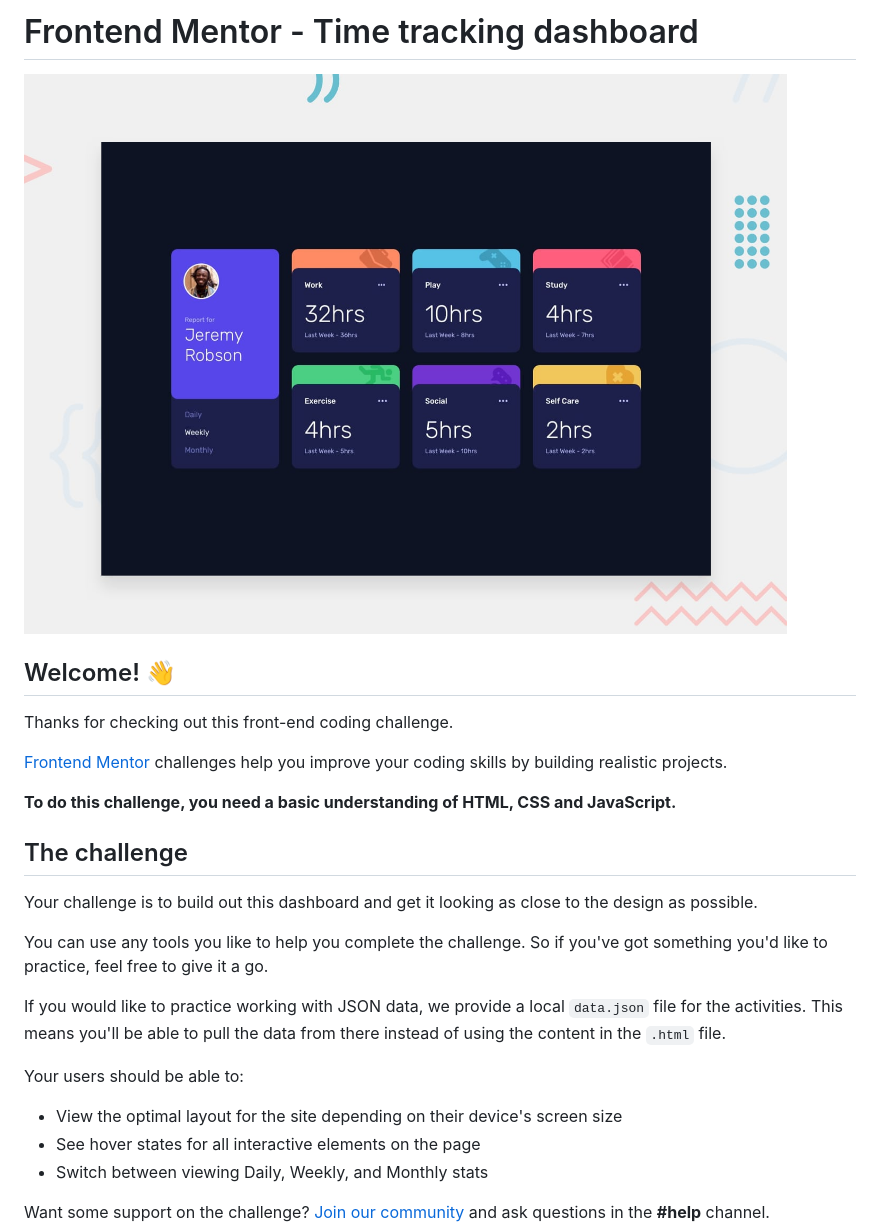
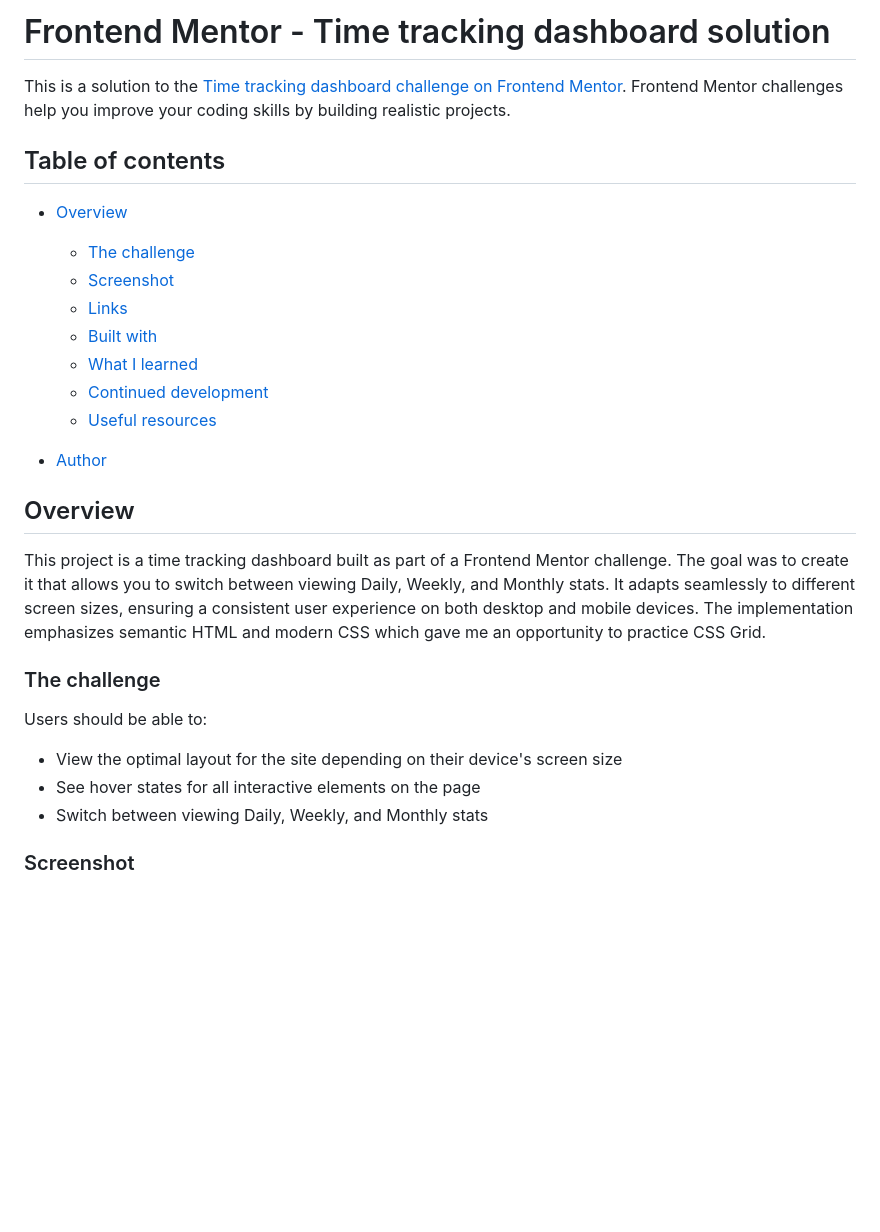
Before and after one commit to remainhumble/Time-tracking-dashboard, a Markdown page: README.md, the part around the change printed below. Drawn GitHub-style; blank space fills up the shorter version.

```diff
--- a/README.md
+++ b/README.md
@@ -1,28 +1,32 @@
-# Frontend Mentor - Time tracking dashboard
+# Frontend Mentor - Time tracking dashboard solution
 
-![Design preview for the Time tracking dashboard coding challenge](./preview.jpg)
+This is a solution to the [Time tracking dashboard challenge on Frontend Mentor](https://www.frontendmentor.io/challenges/time-tracking-dashboard-UIQ7167Jw). Frontend Mentor challenges help you improve your coding skills by building realistic projects.
 
-## Welcome! 👋
+## Table of contents
 
-Thanks for checking out this front-end coding challenge.
+- [Overview](#overview)
 
-[Frontend Mentor](https://www.frontendmentor.io) challenges help you improve your coding skills by building realistic projects.
+  - [The challenge](#the-challenge)
+  - [Screenshot](#screenshot)
+  - [Links](#links)
+  - [Built with](#built-with)
+  - [What I learned](#what-i-learned)
+  - [Continued development](#continued-development)
+  - [Useful resources](#useful-resources)
 
-**To do this challenge, you need a basic understanding of HTML, CSS and JavaScript.**
+- [Author](#author)
 
-## The challenge
+## Overview
 
-Your challenge is to build out this dashboard and get it looking as close to the design as possible.
+This project is a time tracking dashboard built as part of a Frontend Mentor challenge. The goal was to create it that allows you to switch between viewing Daily, Weekly, and Monthly stats. It adapts seamlessly to different screen sizes, ensuring a consistent user experience on both desktop and mobile devices. The implementation emphasizes semantic HTML and modern CSS which gave me an opportunity to practice CSS Grid.
 
-You can use any tools you like to help you complete the challenge. So if you've got something you'd like to practice, feel free to give it a go.
+### The challenge
 
-If you would like to practice working with JSON data, we provide a local `data.json` file for the activities. This means you'll be able to pull the data from there instead of using the content in the `.html` file.
-
-Your users should be able to:
+Users should be able to:
 
 - View the optimal layout for the site depending on their device's screen size
 - See hover states for all interactive elements on the page
 - Switch between viewing Daily, Weekly, and Monthly stats
 
-Want some support on the challenge? [Join our community](https://www.frontendmentor.io/community) and ask questions in the **#help** channel.
+### Screenshot
 
```
Also changed, not shown: other parts of README.md (+46 -53 lines), README-template.md (deleted, +0 -112 lines), desktop-view.png (added), mobile-view.png (added), 2 other files.
